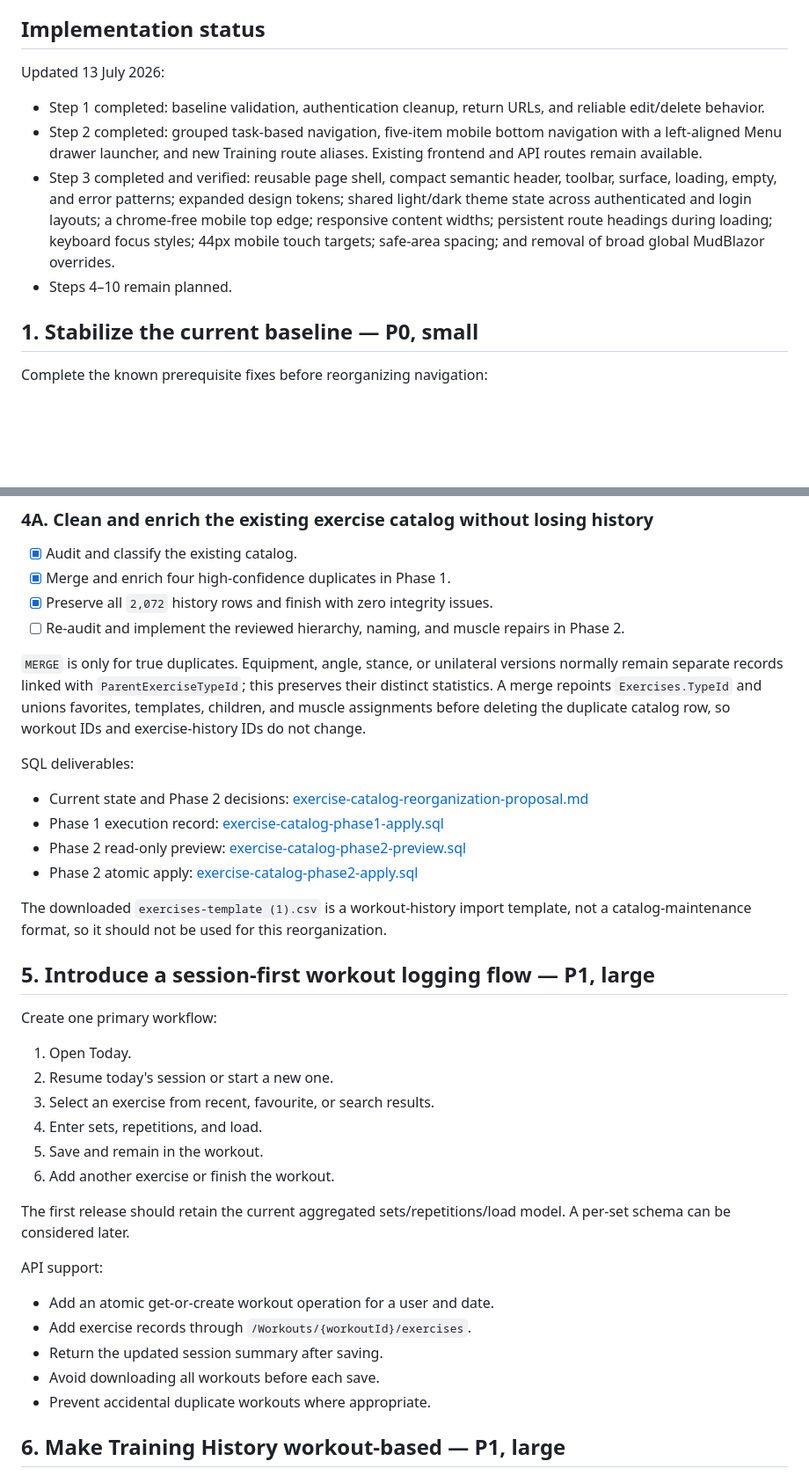
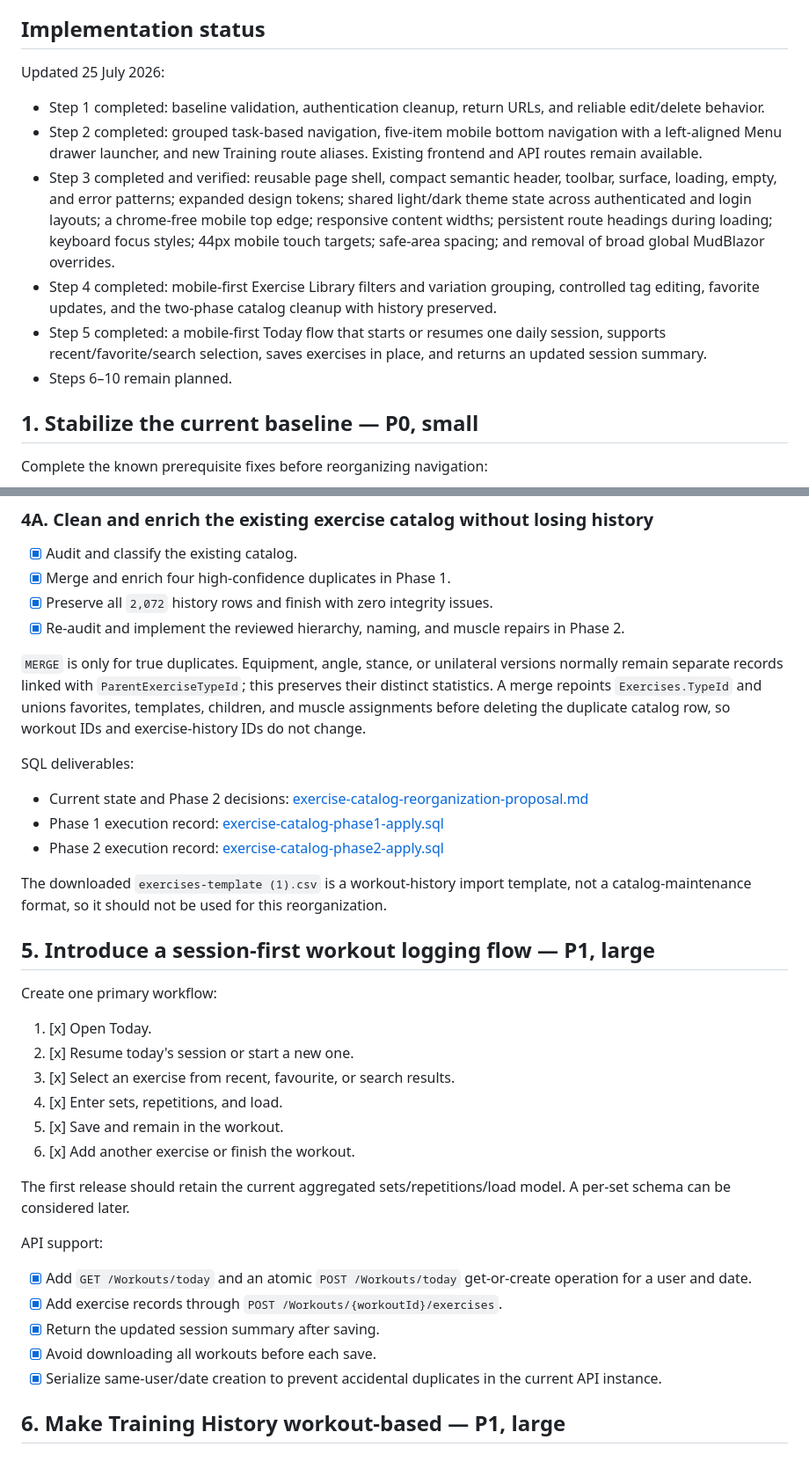
Before and after one commit to DalWhite/healthspan-fe, a Markdown page: docs/frontend-ux-improvement-plan.md, 2 parts joined by grey strips. Shown at 88% size. Rendered like a GitHub page; blank space fills up the shorter version.

Commit message:
feat: update implementation status with completion of steps 4 and 5; refine navigation and exercise library features

```diff
--- a/docs/frontend-ux-improvement-plan.md
+++ b/docs/frontend-ux-improvement-plan.md
@@ -36,12 +36,14 @@ User-facing terminology should change as follows:
 
 ## Implementation status
 
-Updated 13 July 2026:
+Updated 25 July 2026:
 
 - Step 1 completed: baseline validation, authentication cleanup, return URLs, and reliable edit/delete behavior.
 - Step 2 completed: grouped task-based navigation, five-item mobile bottom navigation with a left-aligned Menu drawer launcher, and new Training route aliases. Existing frontend and API routes remain available.
 - Step 3 completed and verified: reusable page shell, compact semantic header, toolbar, surface, loading, empty, and error patterns; expanded design tokens; shared light/dark theme state across authenticated and login layouts; a chrome-free mobile top edge; responsive content widths; persistent route headings during loading; keyboard focus styles; 44px mobile touch targets; safe-area spacing; and removal of broad global MudBlazor overrides.
-- Steps 4–10 remain planned.
+- Step 4 completed: mobile-first Exercise Library filters and variation grouping, controlled tag editing, favorite updates, and the two-phase catalog cleanup with history preserved.
+- Step 5 completed: a mobile-first Today flow that starts or resumes one daily session, supports recent/favorite/search selection, saves exercises in place, and returns an updated session summary.
+- Steps 6–10 remain planned.
 
 ## 1. Stabilize the current baseline — P0, small
 
@@ -110,7 +112,7 @@ API support:
 - [x] Audit and classify the existing catalog.
 - [x] Merge and enrich four high-confidence duplicates in Phase 1.
 - [x] Preserve all `2,072` history rows and finish with zero integrity issues.
-- [ ] Re-audit and implement the reviewed hierarchy, naming, and muscle repairs in Phase 2.
+- [x] Re-audit and implement the reviewed hierarchy, naming, and muscle repairs in Phase 2.
 
 `MERGE` is only for true duplicates. Equipment, angle, stance, or unilateral versions normally remain separate records linked with `ParentExerciseTypeId`; this preserves their distinct statistics. A merge repoints `Exercises.TypeId` and unions favorites, templates, children, and muscle assignments before deleting the duplicate catalog row, so workout IDs and exercise-history IDs do not change.
 
@@ -118,8 +120,7 @@ SQL deliverables:
 
 - Current state and Phase 2 decisions: [exercise-catalog-reorganization-proposal.md](../../healthspan-api/Tools/sql/exercise-catalog-reorganization-proposal.md)
 - Phase 1 execution record: [exercise-catalog-phase1-apply.sql](../../healthspan-api/Tools/sql/exercise-catalog-phase1-apply.sql)
-- Phase 2 read-only preview: [exercise-catalog-phase2-preview.sql](../../healthspan-api/Tools/sql/exercise-catalog-phase2-preview.sql)
-- Phase 2 atomic apply: [exercise-catalog-phase2-apply.sql](../../healthspan-api/Tools/sql/exercise-catalog-phase2-apply.sql)
+- Phase 2 execution record: [exercise-catalog-phase2-apply.sql](../../healthspan-api/Tools/sql/exercise-catalog-phase2-apply.sql)
 
 The downloaded `exercises-template (1).csv` is a workout-history import template, not a catalog-maintenance format, so it should not be used for this reorganization.
 
@@ -127,22 +128,22 @@ The downloaded `exercises-template (1).csv` is a workout-history import template
 
 Create one primary workflow:
 
-1. Open Today.
-2. Resume today's session or start a new one.
-3. Select an exercise from recent, favourite, or search results.
-4. Enter sets, repetitions, and load.
-5. Save and remain in the workout.
-6. Add another exercise or finish the workout.
+1. [x] Open Today.
+2. [x] Resume today's session or start a new one.
+3. [x] Select an exercise from recent, favourite, or search results.
+4. [x] Enter sets, repetitions, and load.
+5. [x] Save and remain in the workout.
+6. [x] Add another exercise or finish the workout.
 
 The first release should retain the current aggregated sets/repetitions/load model. A per-set schema can be considered later.
 
 API support:
 
-- Add an atomic get-or-create workout operation for a user and date.
-- Add exercise records through `/Workouts/{workoutId}/exercises`.
-- Return the updated session summary after saving.
-- Avoid downloading all workouts before each save.
-- Prevent accidental duplicate workouts where appropriate.
+- [x] Add `GET /Workouts/today` and an atomic `POST /Workouts/today` get-or-create operation for a user and date.
+- [x] Add exercise records through `POST /Workouts/{workoutId}/exercises`.
+- [x] Return the updated session summary after saving.
+- [x] Avoid downloading all workouts before each save.
+- [x] Serialize same-user/date creation to prevent accidental duplicates in the current API instance.
 
 ## 6. Make Training History workout-based — P1, large
 
```
